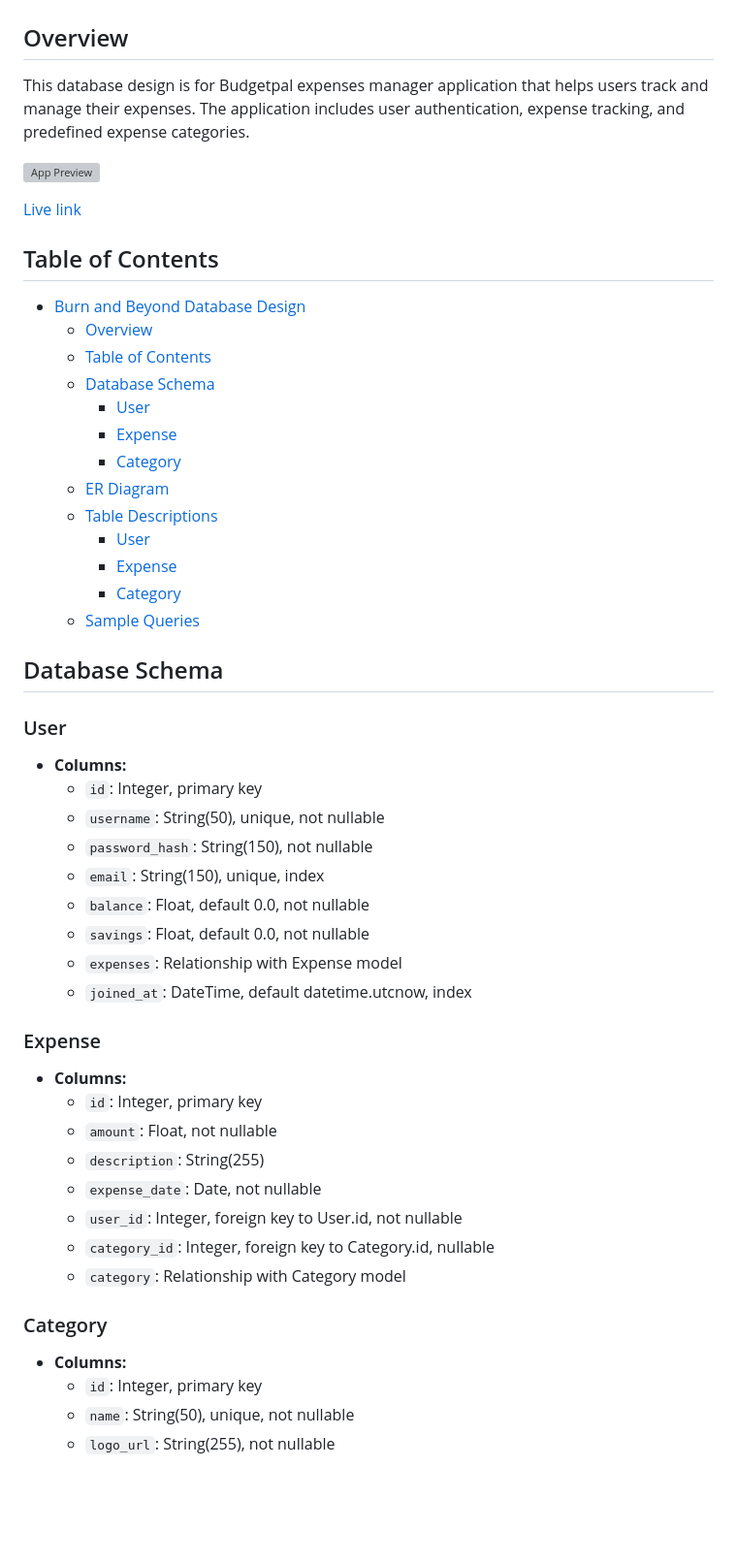
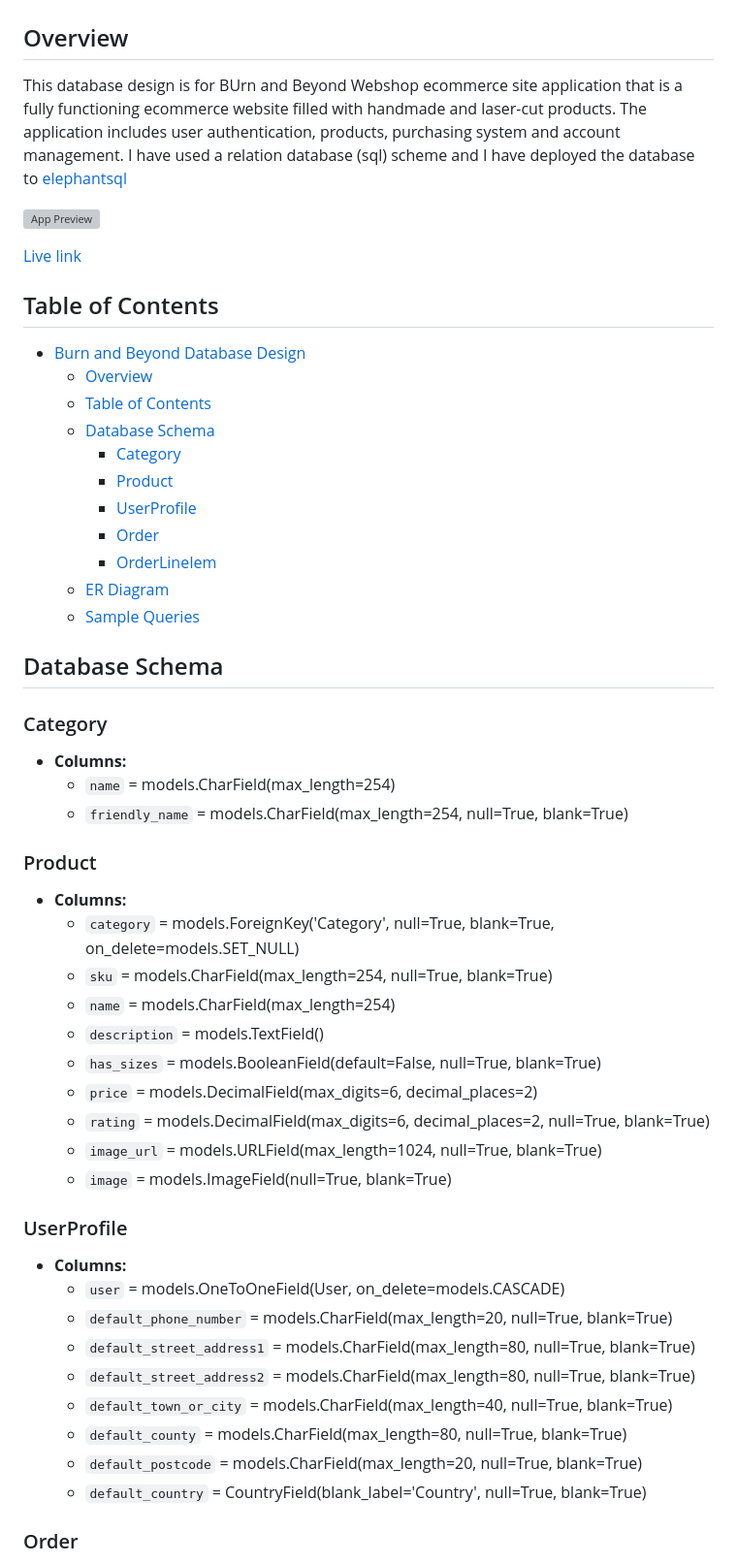
Before and after one commit to Nmyhi/burnandbeyond-webshop, a Markdown page: DATABASE_README.md, the part around the change printed below. Shown: that part at 97% size. Drawn GitHub-style; blank space fills up the shorter version; grey boxes are pictures that could not be loaded.

```diff
--- a/DATABASE_README.md
+++ b/DATABASE_README.md
@@ -2,7 +2,7 @@
 
 ## Overview
 
-This database design is for Budgetpal expenses manager application that helps users track and manage their expenses. The application includes user authentication, expense tracking, and predefined expense categories.
+This database design is for BUrn and Beyond Webshop ecommerce site application that is a fully functioning ecommerce website filled with handmade and laser-cut products. The application includes user authentication, products, purchasing system and account management. I have used a relation database (sql) scheme and I have deployed the database to [elephantsql](https://www.elephantsql.com/)
 
 ![App Preview](URL)
 
@@ -14,44 +14,46 @@ This database design is for Budgetpal expenses manager application that helps us
   * [Overview](#overview)
   * [Table of Contents](#table-of-contents)
   * [Database Schema](#database-schema)
-    * [User](#user)
-    * [Expense](#expense)
     * [Category](#category)
+    * [Product](#Product)
+    * [UserProfile](#userprofile)
+    * [Order](#order)
+    * [OrderLineIem](#orderlineitem)
   * [ER Diagram](#er-diagram)
-  * [Table Descriptions](#table-descriptions)
-    * [User](#user-1)
-    * [Expense](#expense-1)
-    * [Category](#category-1)
   * [Sample Queries](#sample-queries)
 
 ## Database Schema
 
-### User
-
-- **Columns:**
-  - `id`: Integer, primary key
-  - `username`: String(50), unique, not nullable
-  - `password_hash`: String(150), not nullable
-  - `email`: String(150), unique, index
-  - `balance`: Float, default 0.0, not nullable
-  - `savings`: Float, default 0.0, not nullable
-  - `expenses`: Relationship with Expense model
-  - `joined_at`: DateTime, default datetime.utcnow, index
-
-### Expense
-
-- **Columns:**
-  - `id`: Integer, primary key
-  - `amount`: Float, not nullable
-  - `description`: String(255)
-  - `expense_date`: Date, not nullable
-  - `user_id`: Integer, foreign key to User.id, not nullable
-  - `category_id`: Integer, foreign key to Category.id, nullable
-  - `category`: Relationship with Category model
-
 ### Category
 
 - **Columns:**
-  - `id`: Integer, primary key
-  - `name`: String(50), unique, not nullable
-  - `logo_url`: String(255), not nullable
+  - `name` = models.CharField(max_length=254)
+  - `friendly_name` = models.CharField(max_length=254, null=True, blank=True)
+
+### Product
+
+- **Columns:**
+  - `category` = models.ForeignKey('Category', null=True, blank=True, on_delete=models.SET_NULL)
+  - `sku` = models.CharField(max_length=254, null=True, blank=True)
+  - `name` = models.CharField(max_length=254)
+  - `description` = models.TextField()
+  - `has_sizes` = models.BooleanField(default=False, null=True, blank=True)
+  - `price` = models.DecimalField(max_digits=6, decimal_places=2)
+  - `rating` = models.DecimalField(max_digits=6, decimal_places=2, null=True, blank=True)
+  - `image_url` = models.URLField(max_length=1024, null=True, blank=True)
+  - `image` = models.ImageField(null=True, blank=True)
+
+### UserProfile
+
+- **Columns:**
+  - `user` = models.OneToOneField(User, on_delete=models.CASCADE)
+  - `default_phone_number` = models.CharField(max_length=20, null=True, blank=True)
+  - `default_street_address1` = models.CharField(max_length=80, null=True, blank=True)
+  - `default_street_address2` = models.CharField(max_length=80, null=True, blank=True)
+  - `default_town_or_city` = models.CharField(max_length=40, null=True, blank=True)
+  - `default_county` = models.CharField(max_length=80, null=True, blank=True)
+  - `default_postcode` = models.CharField(max_length=20, null=True, blank=True)
+  - `default_country` = CountryField(blank_label='Country', null=True, blank=True)
+
+### Order
+
```
Also changed, not shown: other parts of DATABASE_README.md (+28 -33 lines), README.md (+15 -4 lines).
